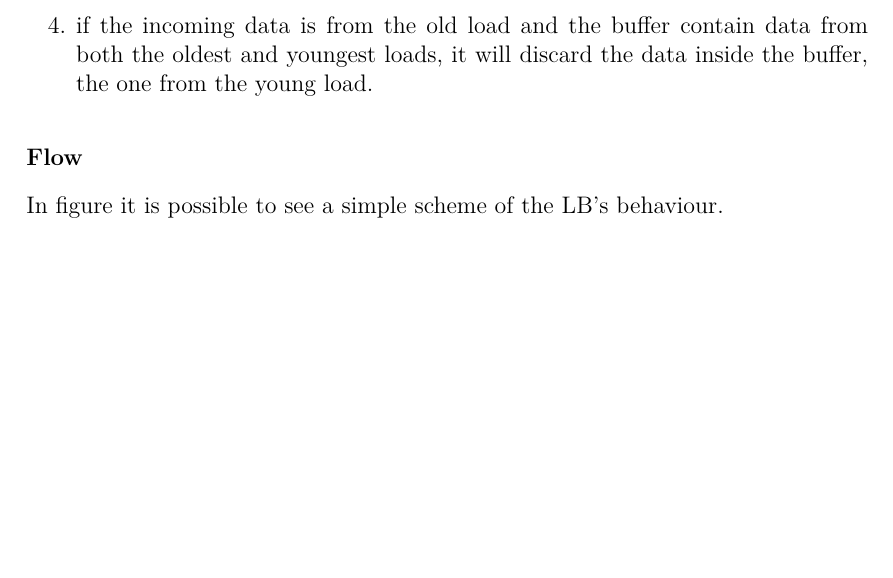
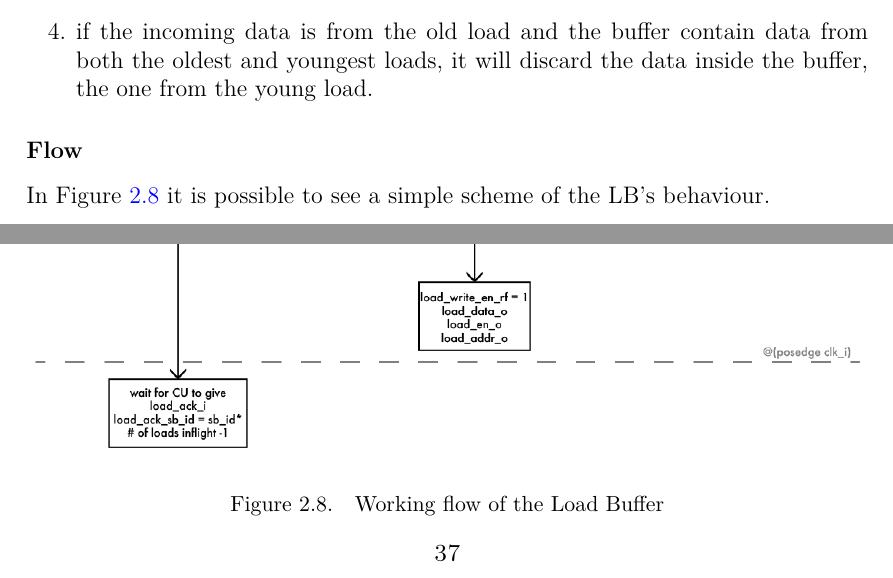
Before and after one commit to gugliver/tesi_magistrale, a LaTeX thesis (main.tex, which reads Chapter_2/the_work.tex): part of page 36 of 65 before the commit and two parts of pages 36 and 37 of 66 after it, the two joined at a grey line, cut so that both start at the same text, the shorter picture padded with empty space. Compiled offline with pdfLaTeX.

Commit message:
Added graph on the LB's flow

```diff
--- a/Chapter_2/the_work.tex
+++ b/Chapter_2/the_work.tex
@@ -232,11 +232,15 @@ There are 4 possible cases:
 
 
 \subsubsection{Flow}
-In figure
-%%TODO
-%schema flow
-it is possible to see a simple scheme of the LB's behaviour.
+In Figure \ref{lb-flow} it is possible to see a simple scheme of the LB's behaviour.
 %describe the flow
+\newpage
+\begin{figure}[H]
+    \centering
+    \includegraphics[scale = 0.8]{Chapter_2/img/lb-flow.png}
+    \caption{Working flow of the Load Buffer}
+    \label{lb-flow}
+\end{figure}
 
 \section{Verification Plan}
 To have a good approach with the verification of a design, it is important to define a Verification Plan.\\
```
Also changed, not shown: Chapter_2/img/lb-flow.png (added), 1 other file.
